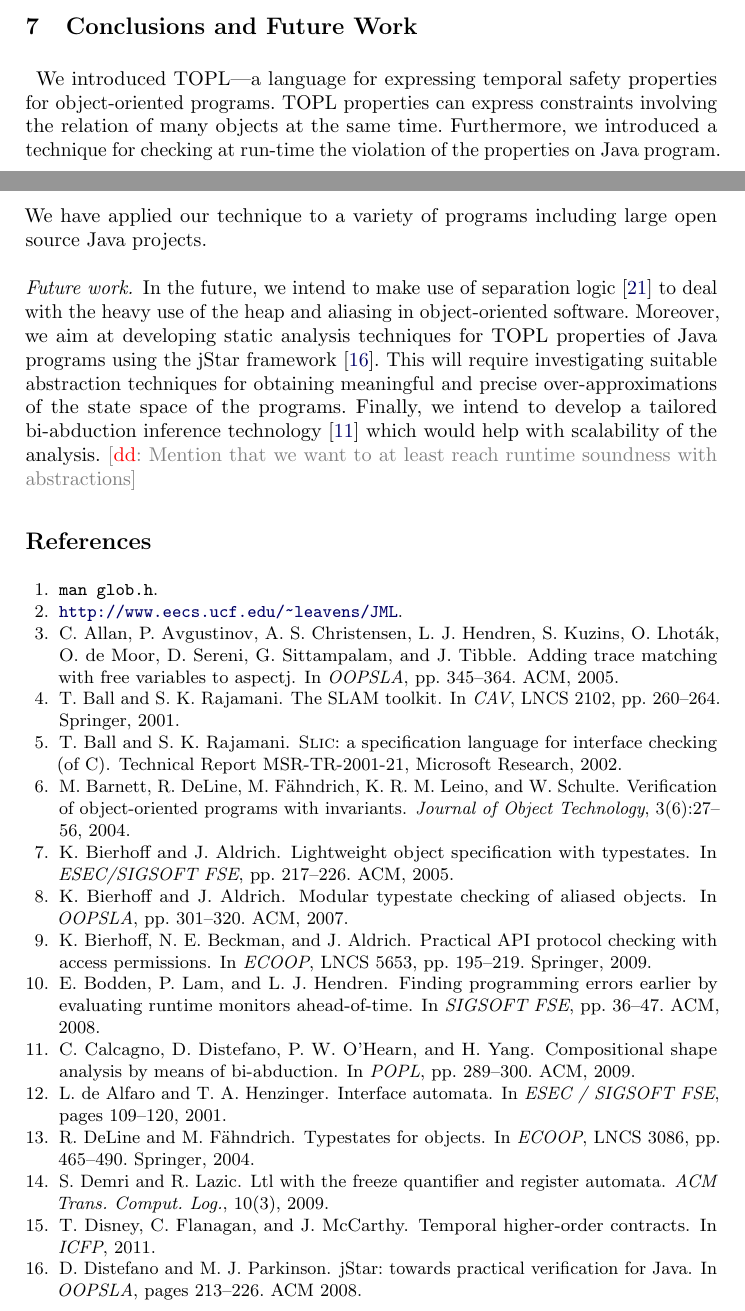
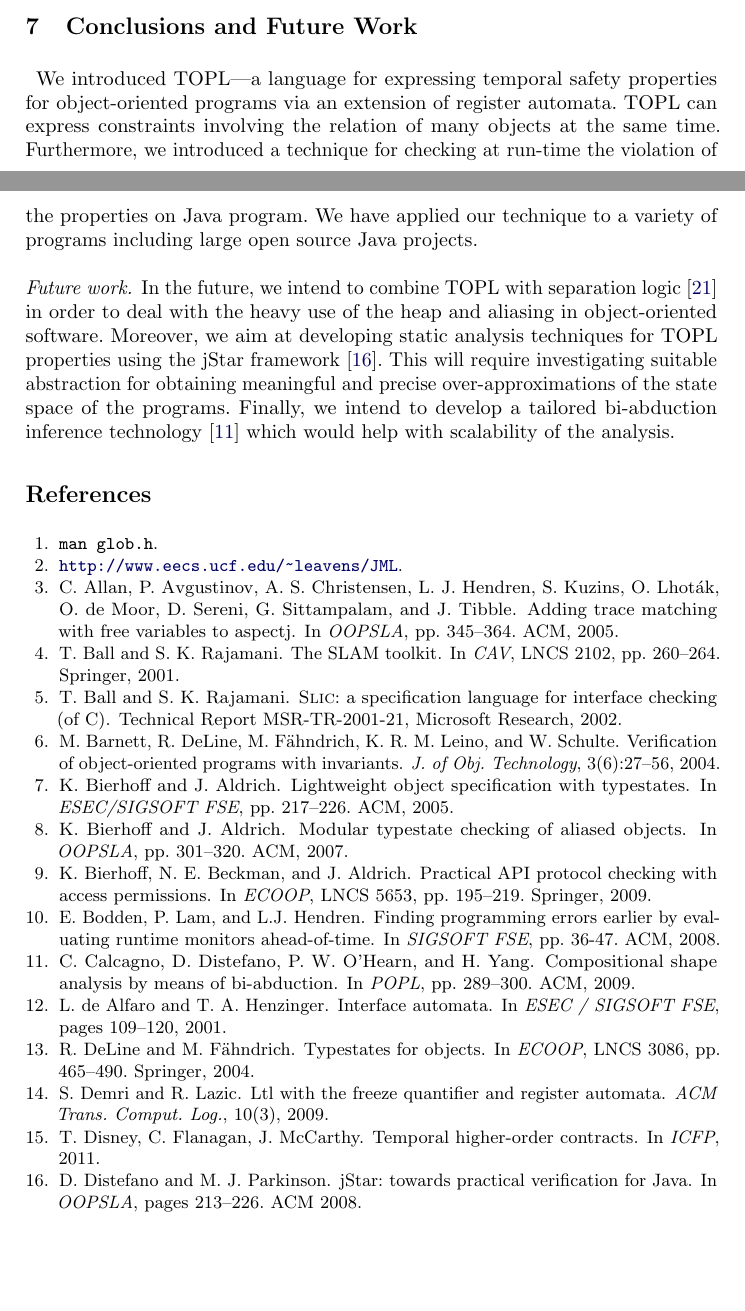
Before and after one commit to rgrig/papers, a LaTeX thesis (safety/cav2012.tex): two parts of pages 14 and 15 of 16, joined at a grey line, cut so that both start at the same text, the shorter picture padded with empty space. Compiled offline with pdfLaTeX.

Commit message:
biblio shorter and some change in the conclusions

```diff
--- a/safety/cav2012.tex
+++ b/safety/cav2012.tex
@@ -877,16 +877,17 @@ again, capturing inter object relations seems somewhat awkward.
 \section{Conclusions and Future Work}\label{sec:conclusions} %<<<
 
 \paragraph{}
-We introduced TOPL---a language for expressing temporal safety properties for object-oriented programs.
-TOPL properties can express constraints involving the relation of many objects at the same time.
+We introduced TOPL---a language for expressing temporal safety properties for object-oriented programs
+via an extension of register automata.
+TOPL can express constraints involving the relation of many objects at the same time.
 Furthermore, we introduced a technique for checking at run-time the violation of the properties
 on Java program. We have applied our technique to a variety of programs including large open source Java projects.
 %
 \paragraph{Future work.}
-In the future, we intend to make use of separation logic~\cite{reynolds2002} to deal with the heavy use of the heap and aliasing in object-oriented software. Moreover, we aim at developing static analysis techniques for \TPL \ properties of Java programs using the jStar framework~\cite{DBLP:conf/oopsla/DistefanoP08}.
-This will require investigating suitable abstraction techniques for obtaining meaningful and precise over-approximations of the state space of the programs.
+In the future, we intend to combine \TPL \ with  separation logic~\cite{reynolds2002} in order to deal with the heavy use of the heap and aliasing in object-oriented software. Moreover, we aim at developing static analysis techniques for \TPL \ properties using the jStar framework~\cite{DBLP:conf/oopsla/DistefanoP08}.
+This will require investigating suitable abstraction for obtaining meaningful and precise over-approximations of the state space of the programs.
 Finally, we intend to develop a tailored bi-abduction inference technology~\cite{dblp:conf/popl/CalcagnoDOY09} which would help with scalability of the analysis.
-\dinocomment{Mention that we want to at least reach runtime soundness with abstractions}
+%\dinocomment{Mention that we want to at least reach runtime soundness with abstractions}
 
 
 %>>>
@@ -918,7 +919,7 @@ T.~Ball and S.~K. Rajamani.
 M.~Barnett, R.~DeLine, M.~F{\"a}hndrich, K.~R.~M. Leino, and
   W.~Schulte.
 \newblock Verification of object-oriented programs with invariants.
-\newblock {\em Journal of Object Technology}, 3(6):27--56, 2004.
+\newblock {\em J. of Obj. Technology}, 3(6):27--56,~2004.
 
 \bibitem{dblp:conf/sigsoft/BierhoffA05}
 K.~Bierhoff and J.~Aldrich.
@@ -936,10 +937,10 @@ K.~Bierhoff, N.~E. Beckman, and J.~Aldrich.
 \newblock In {\em ECOOP}, LNCS 5653, pp. 195--219. Springer, 2009.
 
 \bibitem{dblp:conf/sigsoft/boddenlh08}
-E.~Bodden, P.~Lam, and L.~J. Hendren.
+E.~Bodden, P.~Lam, and L.J. Hendren.
 \newblock Finding programming errors earlier by evaluating runtime monitors
   ahead-of-time.
-\newblock In  {\em SIGSOFT FSE}, pp. 36--47. ACM, 2008.
+\newblock In  {\em SIGSOFT FSE}, pp. 36-47. ACM,~2008.
 
 \bibitem{dblp:conf/popl/CalcagnoDOY09}
 C.~Calcagno, D.~Distefano, P.~W. O'Hearn, and H.~Yang.
@@ -962,7 +963,7 @@ S.~Demri and R.~Lazic.
 \newblock {\em ACM Trans. Comput. Log.}, 10(3), 2009.
 
 \bibitem{disney2011}
-T.~Disney, C.~Flanagan, and J.~McCarthy.
+T.~Disney, C.~Flanagan, J.~McCarthy.
 \newblock Temporal higher-order contracts.
 \newblock In {\em ICFP}, 2011.
 
```
Also changed, not shown: safety/cav2012.tex (4 more changed lines).
